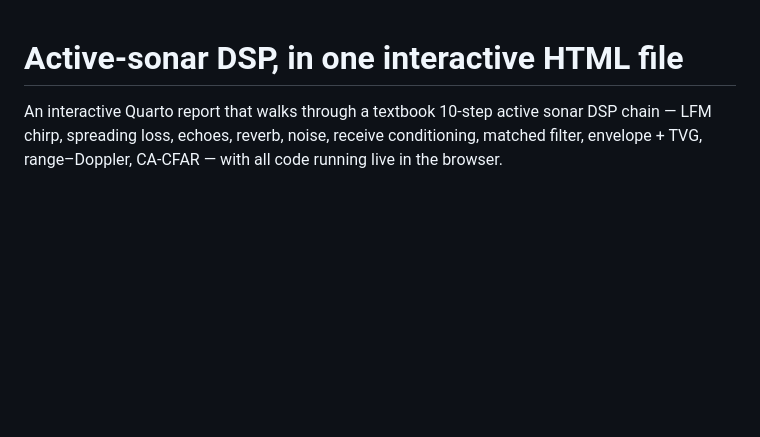
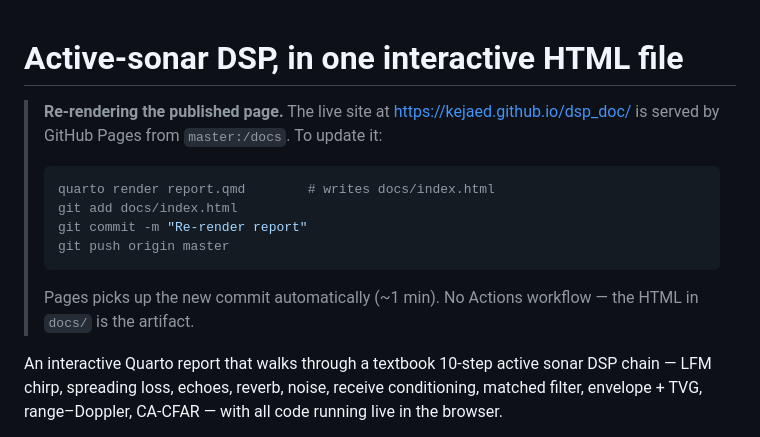
Before and after one commit to kejaed/dsp_doc, a Markdown page: README.md, the part around the change. GitHub-like rendering; blank space fills up the shorter version.

Commit message:
Add re-render instructions to top of README
Point readers at the live Pages URL and the three-command update flow
(render -> commit docs/index.html -> push). The rest of the README
still describes the local dev story.

https://claude.ai/code/session_01Fw5DpubANwYBbWdixG5d6t

````diff
--- a/README.md
+++ b/README.md
@@ -1,4 +1,18 @@
 # Active-sonar DSP, in one interactive HTML file
+
+> **Re-rendering the published page.** The live site at
+> <https://kejaed.github.io/dsp_doc/> is served by GitHub Pages from
+> `master:/docs`. To update it:
+>
+> ```bash
+> quarto render report.qmd        # writes docs/index.html
+> git add docs/index.html
+> git commit -m "Re-render report"
+> git push origin master
+> ```
+>
+> Pages picks up the new commit automatically (~1 min). No Actions
+> workflow — the HTML in `docs/` is the artifact.
 
 An interactive Quarto report that walks through a textbook 10-step active
 sonar DSP chain — LFM chirp, spreading loss, echoes, reverb, noise,
````
